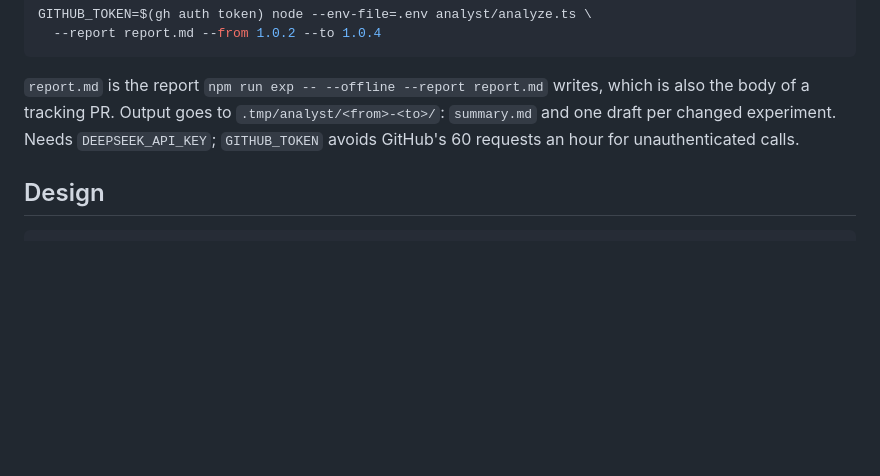
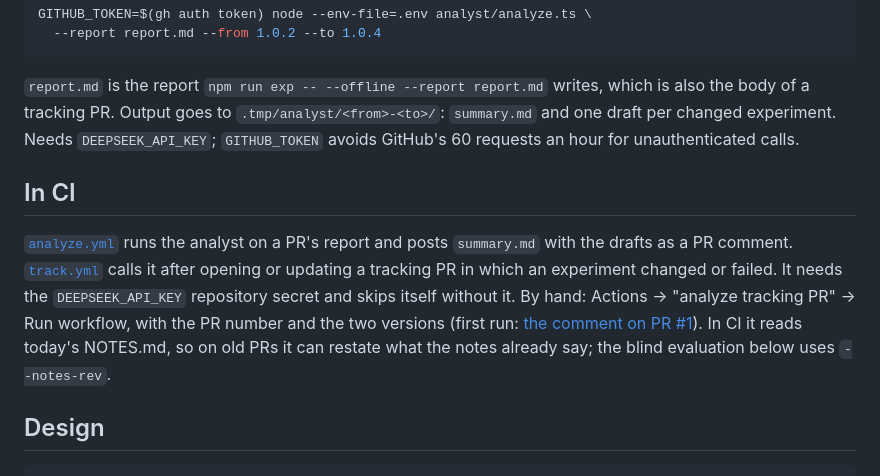
Before and after one commit to jiaoqsh/pi-lab, a Markdown page: analyst/README.md, the part around the change. GitHub-like rendering; blank space fills up the shorter version.

Commit message:
analyst: document the CI workflow
Co-Authored-By: Claude Opus 5.5 <noreply@anthropic.com>

````diff
--- a/analyst/README.md
+++ b/analyst/README.md
@@ -8,6 +8,10 @@ GITHUB_TOKEN=$(gh auth token) node --env-file=.env analyst/analyze.ts \
 ```
 
 `report.md` is the report `npm run exp -- --offline --report report.md` writes, which is also the body of a tracking PR. Output goes to `.tmp/analyst/<from>-<to>/`: `summary.md` and one draft per changed experiment. Needs `DEEPSEEK_API_KEY`; `GITHUB_TOKEN` avoids GitHub's 60 requests an hour for unauthenticated calls.
+
+## In CI
+
+[`analyze.yml`](../.github/workflows/analyze.yml) runs the analyst on a PR's report and posts `summary.md` with the drafts as a PR comment. [`track.yml`](../.github/workflows/track.yml) calls it after opening or updating a tracking PR in which an experiment changed or failed. It needs the `DEEPSEEK_API_KEY` repository secret and skips itself without it. By hand: Actions → "analyze tracking PR" → Run workflow, with the PR number and the two versions (first run: [the comment on PR #1](https://github.com/jiaoqsh/pi-lab/pull/1)). In CI it reads today's NOTES.md, so on old PRs it can restate what the notes already say; the blind evaluation below uses `--notes-rev`.
 
 ## Design
 
````
